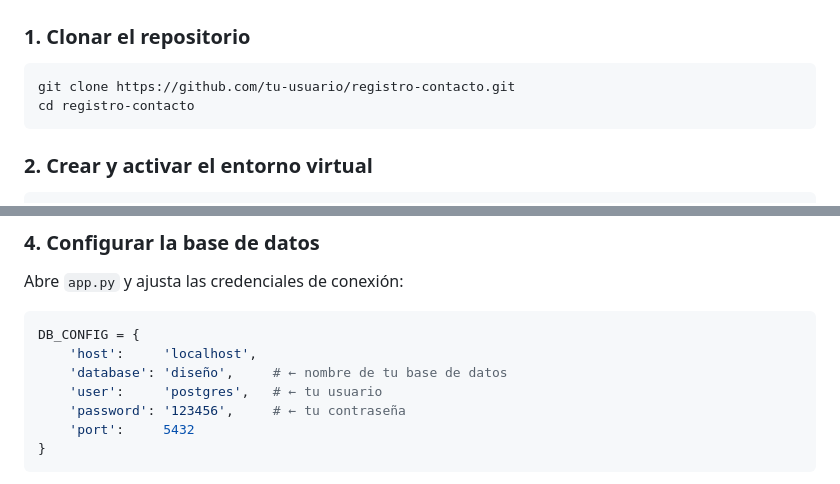
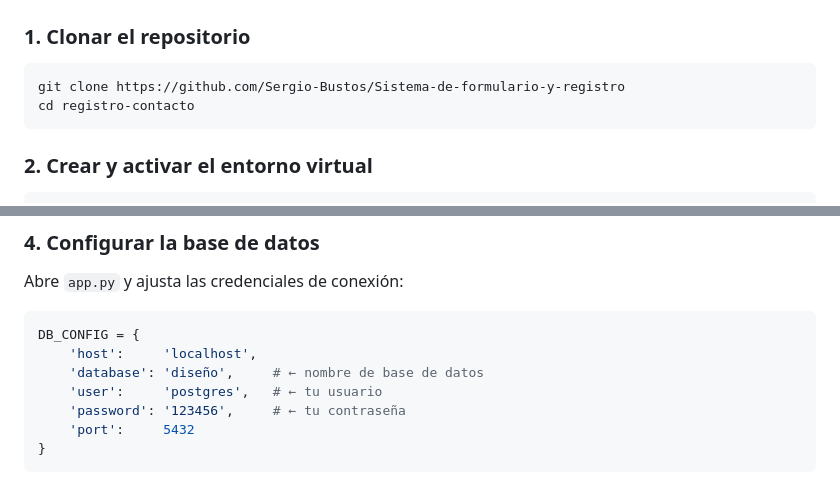
Before and after one commit to Sergio-Bustos/Sistema-de-formulario-y-registro, a Markdown page: README.md, 2 parts joined by grey strips. Drawn GitHub-style.

````diff
--- a/README.md
+++ b/README.md
@@ -100,7 +100,7 @@ CREATE TABLE contactos (
 ### 1. Clonar el repositorio
 
 ```bash
-git clone https://github.com/tu-usuario/registro-contacto.git
+git clone https://github.com/Sergio-Bustos/Sistema-de-formulario-y-registro
 cd registro-contacto
 ```
 
@@ -134,7 +134,7 @@ Abre `app.py` y ajusta las credenciales de conexión:
 ```python
 DB_CONFIG = {
     'host':     'localhost',
-    'database': 'diseño',     # ← nombre de tu base de datos
+    'database': 'diseño',     # ← nombre de base de datos
     'user':     'postgres',   # ← tu usuario
     'password': '123456',     # ← tu contraseña
     'port':     5432
````
